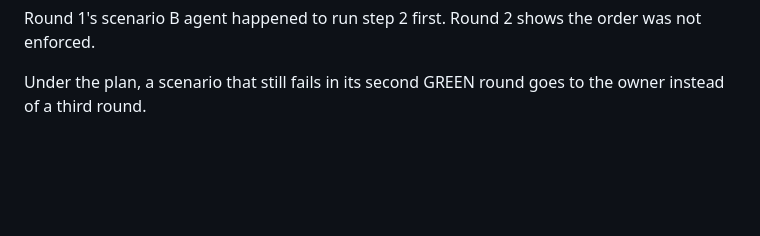
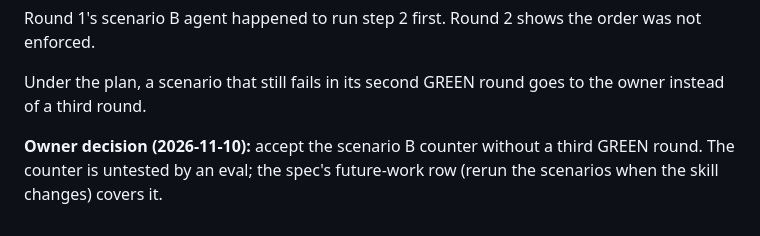
Before and after one commit to Itzalive/resistance-ai, a Markdown page: skills/defining-architecture/pressure-test-evidence.md, the part around the change. Rendered like a GitHub page; blank space fills up the shorter version.

Commit message:
test(22): owner accepts the scenario B counter without a third GREEN round
Co-Authored-By: Claude Opus 5.5 <noreply@anthropic.com>

```diff
--- a/skills/defining-architecture/pressure-test-evidence.md
+++ b/skills/defining-architecture/pressure-test-evidence.md
@@ -179,3 +179,5 @@ It suggested a step "2c. Does the request stand?" after 2a, saying that a refuse
 Round 1's scenario B agent happened to run step 2 first. Round 2 shows the order was not enforced.
 
 Under the plan, a scenario that still fails in its second GREEN round goes to the owner instead of a third round.
+
+**Owner decision (2026-11-10):** accept the scenario B counter without a third GREEN round. The counter is untested by an eval; the spec's future-work row (rerun the scenarios when the skill changes) covers it.
```
